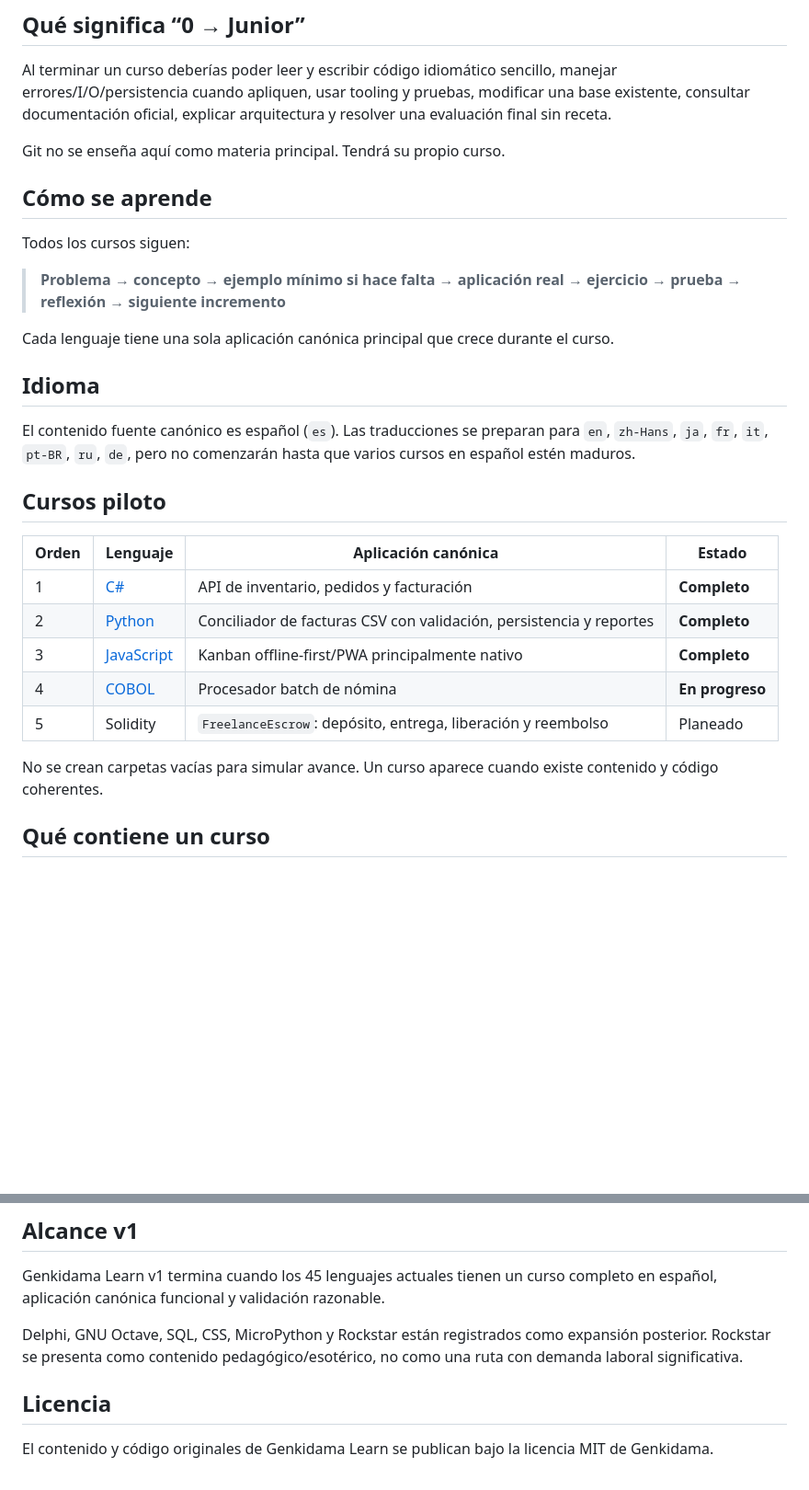
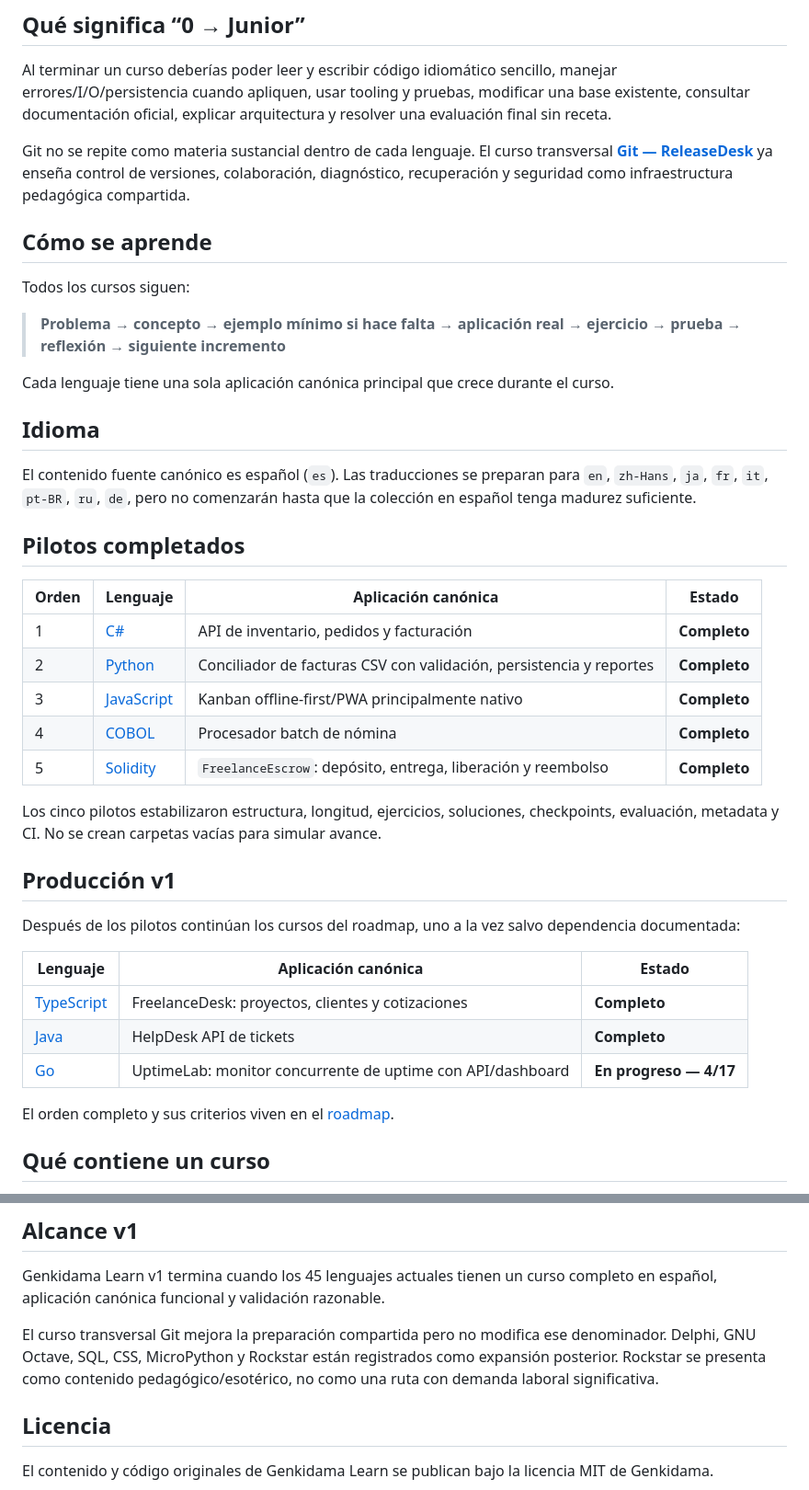
Before and after one commit to ChicoDotNet/Genkidama, a Markdown page: learn/README.md, 2 parts joined by grey strips. Shown at 92% size. GitHub-like rendering; blank space fills up the shorter version.

Commit message:
Reconcile Learn overview with completed courses

```diff
--- a/learn/README.md
+++ b/learn/README.md
@@ -8,7 +8,7 @@ No promete empleo. Su objetivo es dejar evidencia práctica suficiente para que
 
 Al terminar un curso deberías poder leer y escribir código idiomático sencillo, manejar errores/I/O/persistencia cuando apliquen, usar tooling y pruebas, modificar una base existente, consultar documentación oficial, explicar arquitectura y resolver una evaluación final sin receta.
 
-Git no se enseña aquí como materia principal. Tendrá su propio curso.
+Git no se repite como materia sustancial dentro de cada lenguaje. El curso transversal [**Git — ReleaseDesk**](es/git/) ya enseña control de versiones, colaboración, diagnóstico, recuperación y seguridad como infraestructura pedagógica compartida.
 
 ## Cómo se aprende
 
@@ -20,19 +20,31 @@ Cada lenguaje tiene una sola aplicación canónica principal que crece durante e
 
 ## Idioma
 
-El contenido fuente canónico es español (`es`). Las traducciones se preparan para `en`, `zh-Hans`, `ja`, `fr`, `it`, `pt-BR`, `ru`, `de`, pero no comenzarán hasta que varios cursos en español estén maduros.
+El contenido fuente canónico es español (`es`). Las traducciones se preparan para `en`, `zh-Hans`, `ja`, `fr`, `it`, `pt-BR`, `ru`, `de`, pero no comenzarán hasta que la colección en español tenga madurez suficiente.
 
-## Cursos piloto
+## Pilotos completados
 
 | Orden | Lenguaje | Aplicación canónica | Estado |
 |---|---|---|---|
 | 1 | [C#](es/csharp/) | API de inventario, pedidos y facturación | **Completo** |
 | 2 | [Python](es/python/) | Conciliador de facturas CSV con validación, persistencia y reportes | **Completo** |
 | 3 | [JavaScript](es/javascript/) | Kanban offline-first/PWA principalmente nativo | **Completo** |
-| 4 | [COBOL](es/cobol/) | Procesador batch de nómina | **En progreso** |
-| 5 | Solidity | `FreelanceEscrow`: depósito, entrega, liberación y reembolso | Planeado |
+| 4 | [COBOL](es/cobol/) | Procesador batch de nómina | **Completo** |
+| 5 | [Solidity](es/solidity/) | `FreelanceEscrow`: depósito, entrega, liberación y reembolso | **Completo** |
 
-No se crean carpetas vacías para simular avance. Un curso aparece cuando existe contenido y código coherentes.
+Los cinco pilotos estabilizaron estructura, longitud, ejercicios, soluciones, checkpoints, evaluación, metadata y CI. No se crean carpetas vacías para simular avance.
+
+## Producción v1
+
+Después de los pilotos continúan los cursos del roadmap, uno a la vez salvo dependencia documentada:
+
+| Lenguaje | Aplicación canónica | Estado |
+|---|---|---|
+| [TypeScript](es/typescript/) | FreelanceDesk: proyectos, clientes y cotizaciones | **Completo** |
+| [Java](es/java/) | HelpDesk API de tickets | **Completo** |
+| [Go](es/go/) | UptimeLab: monitor concurrente de uptime con API/dashboard | **En progreso — 4/17** |
+
+El orden completo y sus criterios viven en el [roadmap](./_meta/roadmap.md).
 
 ## Qué contiene un curso
 
@@ -58,7 +70,7 @@ La memoria operativa vive en:
 
 Genkidama Learn v1 termina cuando los 45 lenguajes actuales tienen un curso completo en español, aplicación canónica funcional y validación razonable.
 
-Delphi, GNU Octave, SQL, CSS, MicroPython y Rockstar están registrados como expansión posterior. Rockstar se presenta como contenido pedagógico/esotérico, no como una ruta con demanda laboral significativa.
+El curso transversal Git mejora la preparación compartida pero no modifica ese denominador. Delphi, GNU Octave, SQL, CSS, MicroPython y Rockstar están registrados como expansión posterior. Rockstar se presenta como contenido pedagógico/esotérico, no como una ruta con demanda laboral significativa.
 
 ## Licencia
 
```
